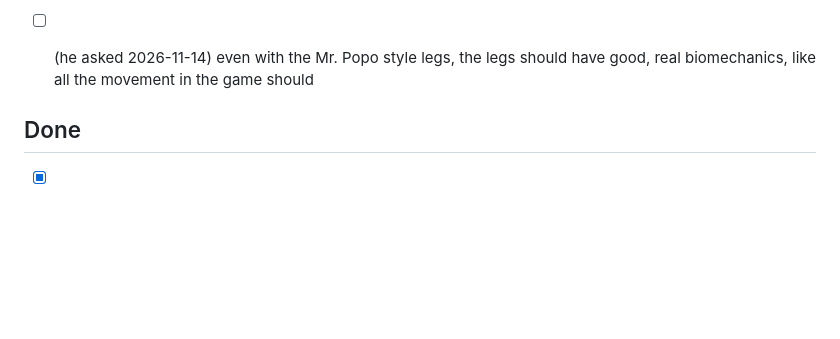
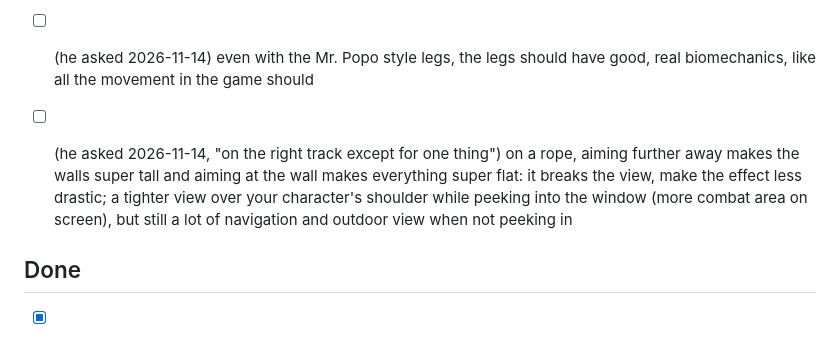
Before and after one commit to cblaney00/r62d, a Markdown page: r6-todo.md, the part around the change. Rendered like a GitHub page; blank space fills up the shorter version.

Commit message:
Todo: steady rope perspective, tight when peeking

```diff
--- a/r6-todo.md
+++ b/r6-todo.md
@@ -23,6 +23,8 @@ Only ideas he asks for go in **To do** (added to the bottom). Claude never adds
 - [ ] (he asked 2026-11-14) leaning: the body should bend naturally with the lean, with centre-of-gravity compensation in the character model, and some footwork with the lean to make it realistic
 
 - [ ] (he asked 2026-11-14) even with the Mr. Popo style legs, the legs should have good, real biomechanics, like all the movement in the game should
+
+- [ ] (he asked 2026-11-14, "on the right track except for one thing") on a rope, aiming further away makes the walls super tall and aiming at the wall makes everything super flat: it breaks the view, make the effect less drastic; a tighter view over your character's shoulder while peeking into the window (more combat area on screen), but still a lot of navigation and outdoor view when not peeking in
 
 ## Done
 
```
